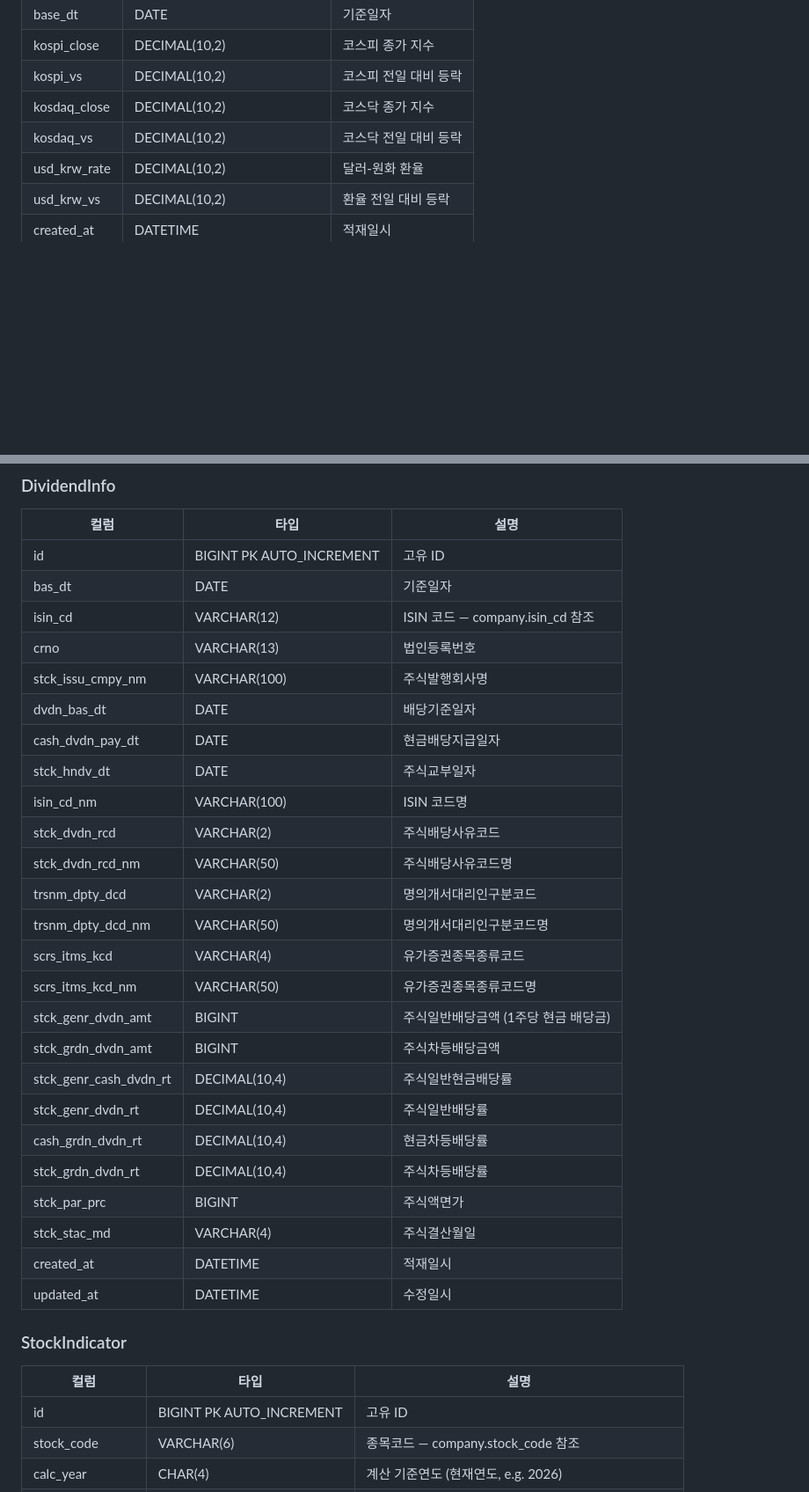
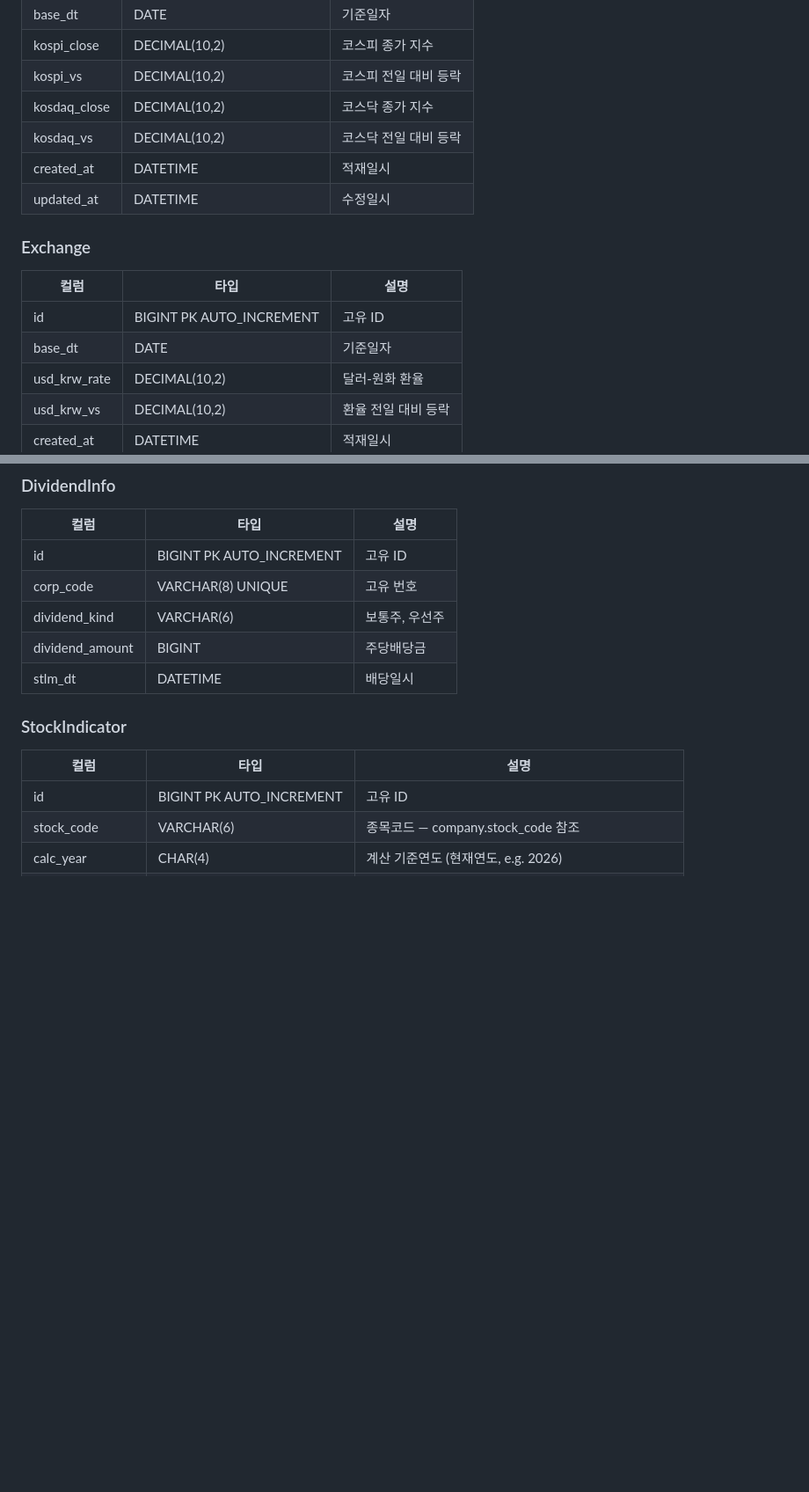
Before and after one commit to kinetas/project_p, a Markdown page: doc/db.md, 2 parts joined by grey strips. Shown at 88% size. Rendered like a GitHub page; blank space fills up the shorter version.

```diff
--- a/doc/db.md
+++ b/doc/db.md
@@ -94,6 +94,15 @@
 | kospi_vs | DECIMAL(10,2) | 코스피 전일 대비 등락 |
 | kosdaq_close | DECIMAL(10,2) | 코스닥 종가 지수 |
 | kosdaq_vs | DECIMAL(10,2) | 코스닥 전일 대비 등락 |
+| created_at | DATETIME | 적재일시 |
+| updated_at | DATETIME | 수정일시 |
+
+### Exchange
+
+| 컬럼 | 타입 | 설명 |
+|---|---|---|
+| id | BIGINT PK AUTO_INCREMENT | 고유 ID |
+| base_dt | DATE | 기준일자 |
 | usd_krw_rate | DECIMAL(10,2) | 달러-원화 환율 |
 | usd_krw_vs | DECIMAL(10,2) | 환율 전일 대비 등락 |
 | created_at | DATETIME | 적재일시 |
@@ -167,30 +173,10 @@
 | 컬럼 | 타입 | 설명 |
 |---|---|---|
 | id | BIGINT PK AUTO_INCREMENT | 고유 ID |
-| bas_dt | DATE | 기준일자 |
-| isin_cd | VARCHAR(12) | ISIN 코드 — company.isin_cd 참조 |
-| crno | VARCHAR(13) | 법인등록번호 |
-| stck_issu_cmpy_nm | VARCHAR(100) | 주식발행회사명 |
-| dvdn_bas_dt | DATE | 배당기준일자 |
-| cash_dvdn_pay_dt | DATE | 현금배당지급일자 |
-| stck_hndv_dt | DATE | 주식교부일자 |
-| isin_cd_nm | VARCHAR(100) | ISIN 코드명 |
-| stck_dvdn_rcd | VARCHAR(2) | 주식배당사유코드 |
-| stck_dvdn_rcd_nm | VARCHAR(50) | 주식배당사유코드명 |
-| trsnm_dpty_dcd | VARCHAR(2) | 명의개서대리인구분코드 |
-| trsnm_dpty_dcd_nm | VARCHAR(50) | 명의개서대리인구분코드명 |
-| scrs_itms_kcd | VARCHAR(4) | 유가증권종목종류코드 |
-| scrs_itms_kcd_nm | VARCHAR(50) | 유가증권종목종류코드명 |
-| stck_genr_dvdn_amt | BIGINT | 주식일반배당금액 (1주당 현금 배당금) |
-| stck_grdn_dvdn_amt | BIGINT | 주식차등배당금액 |
-| stck_genr_cash_dvdn_rt | DECIMAL(10,4) | 주식일반현금배당률 |
-| stck_genr_dvdn_rt | DECIMAL(10,4) | 주식일반배당률 |
-| cash_grdn_dvdn_rt | DECIMAL(10,4) | 현금차등배당률 |
-| stck_grdn_dvdn_rt | DECIMAL(10,4) | 주식차등배당률 |
-| stck_par_prc | BIGINT | 주식액면가 |
-| stck_stac_md | VARCHAR(4) | 주식결산월일 |
-| created_at | DATETIME | 적재일시 |
-| updated_at | DATETIME | 수정일시 |
+| corp_code | VARCHAR(8) UNIQUE | 고유 번호 |
+|dividend_kind | VARCHAR(6) | 보통주, 우선주 |
+| dividend_amount | BIGINT | 주당배당금 |
+| stlm_dt | DATETIME | 배당일시 |
 
 ### StockIndicator
 
```
Also changed, not shown: other parts of doc/db.md (+35 -39 lines).
